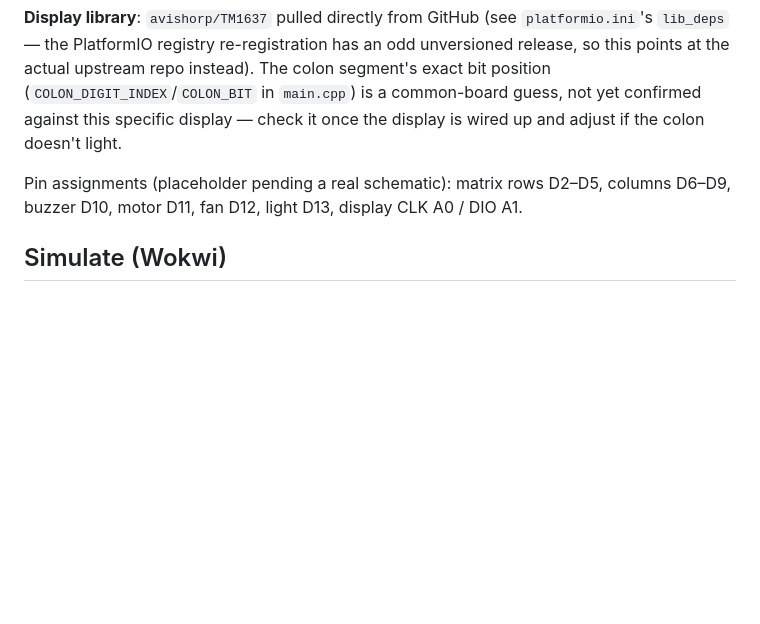
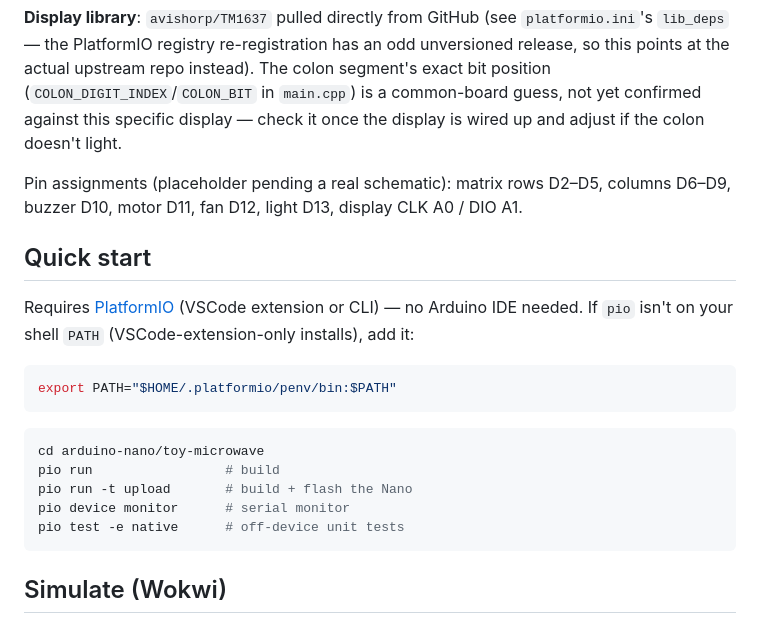
Before and after one commit to Tektronica/embedded, a Markdown page: arduino-nano/toy-microwave/README.md, the part around the change. Rendered like a GitHub page; blank space fills up the shorter version.

Commit message:
docs(toy-microwave): add Quick start section
- What: added a Quick start section (PATH note, cd, build/upload/monitor/test commands) before the Simulate (Wokwi) section
- Why: this was the only project in the repo without build/flash instructions of its own
- How: matches the same Quick start pattern used by the other three Nano projects
- Benefit: consistent, standard build/flash instructions across every project in the monorepo

````diff
--- a/arduino-nano/toy-microwave/README.md
+++ b/arduino-nano/toy-microwave/README.md
@@ -59,6 +59,23 @@ this specific display — check it once the display is wired up and adjust if th
 Pin assignments (placeholder pending a real schematic): matrix rows D2–D5, columns D6–D9, buzzer
 D10, motor D11, fan D12, light D13, display CLK A0 / DIO A1.
 
+## Quick start
+
+Requires [PlatformIO](https://platformio.org/) (VSCode extension or CLI) — no Arduino IDE needed.
+If `pio` isn't on your shell `PATH` (VSCode-extension-only installs), add it:
+
+```bash
+export PATH="$HOME/.platformio/penv/bin:$PATH"
+```
+
+```bash
+cd arduino-nano/toy-microwave
+pio run                 # build
+pio run -t upload       # build + flash the Nano
+pio device monitor      # serial monitor
+pio test -e native      # off-device unit tests
+```
+
 ## Simulate (Wokwi)
 
 `wokwi.toml` + `diagram.json` cover the keypad, display, buzzer, and motor/fan/light LEDs. Build
````
